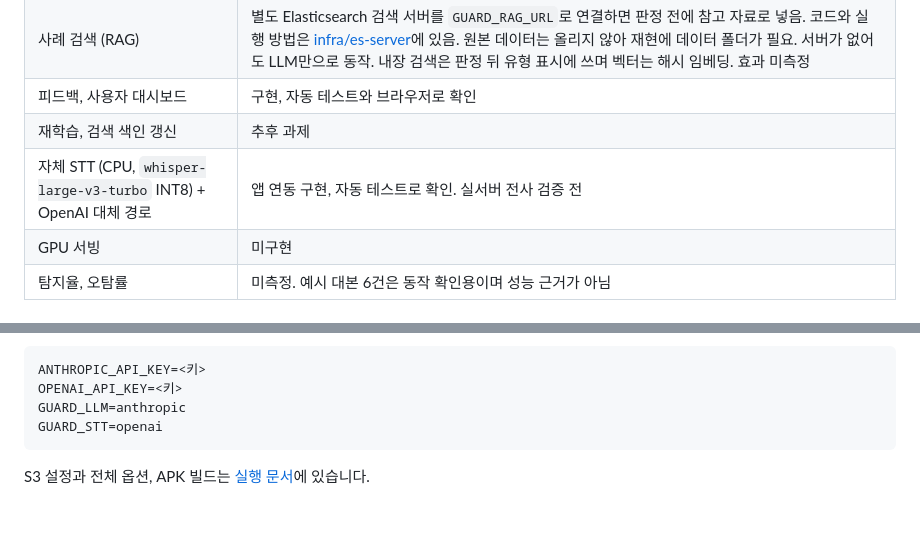
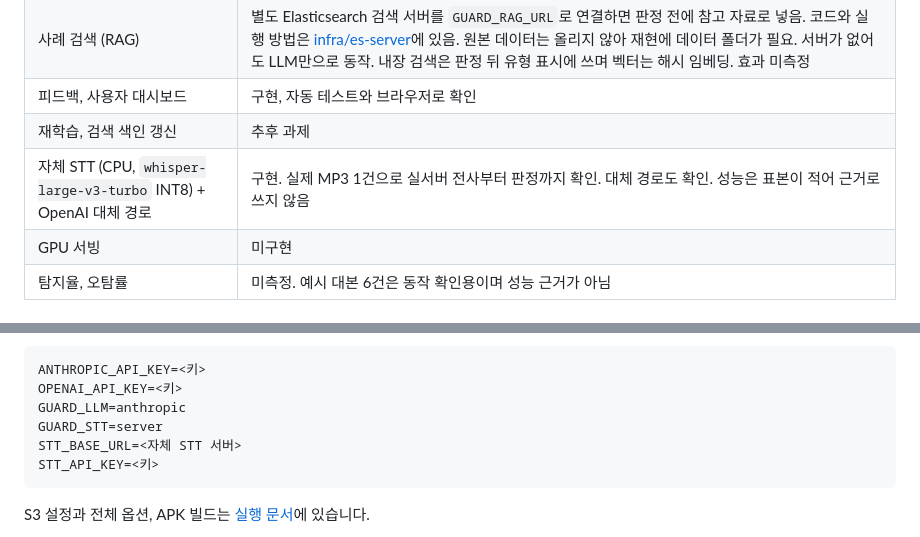
Before and after one commit to rla8127/CodySafe, a Markdown page: README.md, 2 parts joined by grey strips. GitHub-like rendering; blank space fills up the shorter version.

Commit message:
docs: 자체 STT 실서버 검증 결과 반영
Co-Authored-By: Claude Opus 5.5 <noreply@anthropic.com>

````diff
--- a/README.md
+++ b/README.md
@@ -50,7 +50,7 @@ flowchart LR
 | 사례 검색 (RAG) | 별도 Elasticsearch 검색 서버를 `GUARD_RAG_URL`로 연결하면 판정 전에 참고 자료로 넣음. 코드와 실행 방법은 [infra/es-server](infra/es-server/codysafe-rag/README.md)에 있음. 원본 데이터는 올리지 않아 재현에 데이터 폴더가 필요. 서버가 없어도 LLM만으로 동작. 내장 검색은 판정 뒤 유형 표시에 쓰며 벡터는 해시 임베딩. 효과 미측정 |
 | 피드백, 사용자 대시보드 | 구현, 자동 테스트와 브라우저로 확인 |
 | 재학습, 검색 색인 갱신 | 추후 과제 |
-| 자체 STT (CPU, `whisper-large-v3-turbo` INT8) + OpenAI 대체 경로 | 앱 연동 구현, 자동 테스트로 확인. 실서버 전사 검증 전 |
+| 자체 STT (CPU, `whisper-large-v3-turbo` INT8) + OpenAI 대체 경로 | 구현. 실제 MP3 1건으로 실서버 전사부터 판정까지 확인. 대체 경로도 확인. 성능은 표본이 적어 근거로 쓰지 않음 |
 | GPU 서빙 | 미구현 |
 | 탐지율, 오탐률 | 미측정. 예시 대본 6건은 동작 확인용이며 성능 근거가 아님 |
 
@@ -84,7 +84,9 @@ cp .env.example .env
 ANTHROPIC_API_KEY=<키>
 OPENAI_API_KEY=<키>
 GUARD_LLM=anthropic
-GUARD_STT=openai
+GUARD_STT=server
+STT_BASE_URL=<자체 STT 서버>
+STT_API_KEY=<키>
 ```
 
 S3 설정과 전체 옵션, APK 빌드는 [실행 문서](docs/family-guard.md)에 있습니다.
````
Also changed, not shown: docs/family-guard-plan.md (+2 -2 lines).
